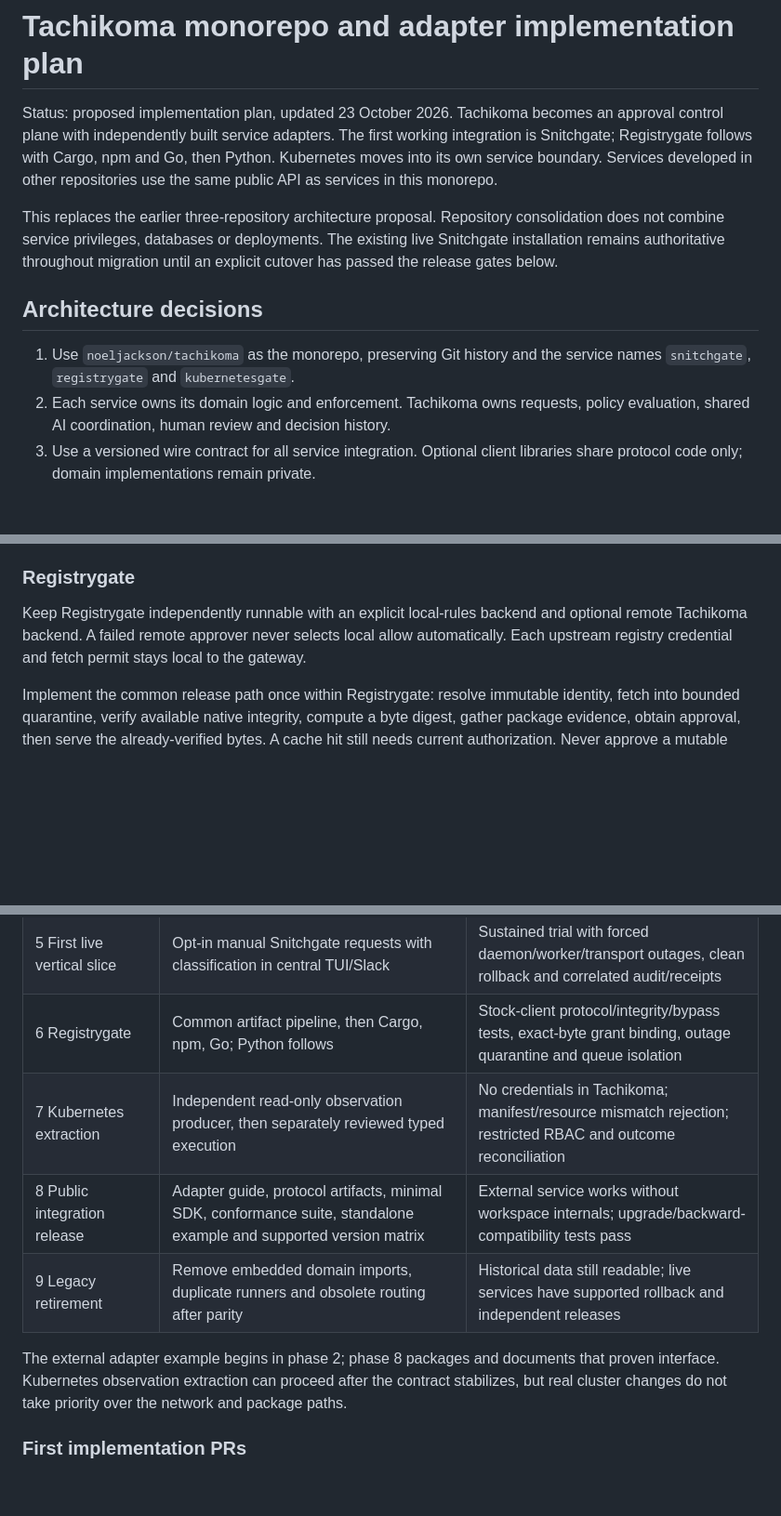
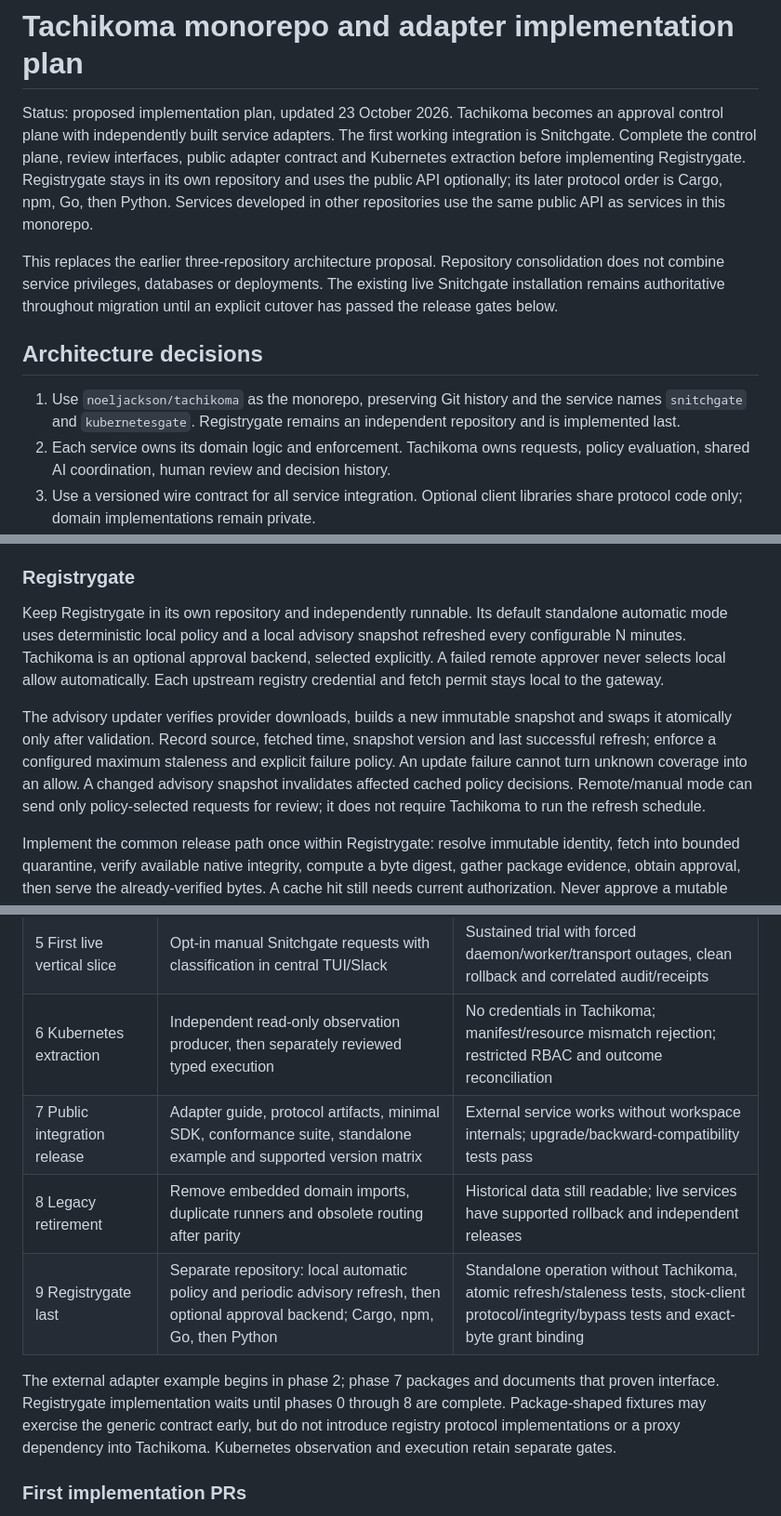
Before and after one commit to noeljackson/tachikoma, a Markdown page: docs/queue-control-plane.md, 3 parts joined by grey strips. Shown at 93% size. GitHub-like rendering; blank space fills up the shorter version.

```diff
--- a/docs/queue-control-plane.md
+++ b/docs/queue-control-plane.md
@@ -2,9 +2,11 @@
 
 Status: proposed implementation plan, updated 23 October 2026. Tachikoma becomes
 an approval control plane with independently built service adapters. The first
-working integration is Snitchgate; Registrygate follows with Cargo, npm and Go,
-then Python. Kubernetes moves into its own service boundary. Services developed
-in other repositories use the same public API as services in this monorepo.
+working integration is Snitchgate. Complete the control plane, review interfaces,
+public adapter contract and Kubernetes extraction before implementing Registrygate.
+Registrygate stays in its own repository and uses the public API optionally;
+its later protocol order is Cargo, npm, Go, then Python. Services developed in
+other repositories use the same public API as services in this monorepo.
 
 This replaces the earlier three-repository architecture proposal. Repository
 consolidation does not combine service privileges, databases or deployments.
@@ -14,7 +16,8 @@ migration until an explicit cutover has passed the release gates below.
 ## Architecture decisions
 
 1. Use `noeljackson/tachikoma` as the monorepo, preserving Git history and the
-   service names `snitchgate`, `registrygate` and `kubernetesgate`.
+   service names `snitchgate` and `kubernetesgate`. Registrygate remains an
+   independent repository and is implemented last.
 2. Each service owns its domain logic and enforcement. Tachikoma owns requests,
    policy evaluation, shared AI coordination, human review and decision history.
 3. Use a versioned wire contract for all service integration. Optional client
@@ -573,10 +575,20 @@ Slack for the same live OpenSnitch request.
 
 ### Registrygate
 
-Keep Registrygate independently runnable with an explicit local-rules backend
-and optional remote Tachikoma backend. A failed remote approver never selects
+Keep Registrygate in its own repository and independently runnable. Its default
+standalone automatic mode uses deterministic local policy and a local advisory
+snapshot refreshed every configurable N minutes. Tachikoma is an optional
+approval backend, selected explicitly. A failed remote approver never selects
 local allow automatically. Each upstream registry credential and fetch permit
 stays local to the gateway.
+
+The advisory updater verifies provider downloads, builds a new immutable snapshot
+and swaps it atomically only after validation. Record source, fetched time,
+snapshot version and last successful refresh; enforce a configured maximum
+staleness and explicit failure policy. An update failure cannot turn unknown
+coverage into an allow. A changed advisory snapshot invalidates affected cached
+policy decisions. Remote/manual mode can send only policy-selected requests
+for review; it does not require Tachikoma to run the refresh schedule.
 
 Implement the common release path once within Registrygate: resolve immutable
 identity, fetch into bounded quarantine, verify available native integrity,
@@ -660,15 +672,16 @@ repositories, change registry clients or deploy workstation policy.
 | 3 Durable execution and manual review | SQLite jobs/leases/outbox, shared assessment interface, Jev/Qwen workers, TUI/web actions and Slack transport | Restart/crash recovery, stale-worker fencing, manual-first behavior, transport race tests and mixed queue fairness pass |
 | 4 Snitchgate bridge | External backend, network schema/scopes, outcome receipt, shadow comparison, isolated OpenSnitch fixtures | No late/replayed/broadened allow; audit failure denies safely; original deadline/fallback and one-owner behavior preserved |
 | 5 First live vertical slice | Opt-in manual Snitchgate requests with classification in central TUI/Slack | Sustained trial with forced daemon/worker/transport outages, clean rollback and correlated audit/receipts |
-| 6 Registrygate | Common artifact pipeline, then Cargo, npm, Go; Python follows | Stock-client protocol/integrity/bypass tests, exact-byte grant binding, outage quarantine and queue isolation |
-| 7 Kubernetes extraction | Independent read-only observation producer, then separately reviewed typed execution | No credentials in Tachikoma; manifest/resource mismatch rejection; restricted RBAC and outcome reconciliation |
-| 8 Public integration release | Adapter guide, protocol artifacts, minimal SDK, conformance suite, standalone example and supported version matrix | External service works without workspace internals; upgrade/backward-compatibility tests pass |
-| 9 Legacy retirement | Remove embedded domain imports, duplicate runners and obsolete routing after parity | Historical data still readable; live services have supported rollback and independent releases |
+| 6 Kubernetes extraction | Independent read-only observation producer, then separately reviewed typed execution | No credentials in Tachikoma; manifest/resource mismatch rejection; restricted RBAC and outcome reconciliation |
+| 7 Public integration release | Adapter guide, protocol artifacts, minimal SDK, conformance suite, standalone example and supported version matrix | External service works without workspace internals; upgrade/backward-compatibility tests pass |
+| 8 Legacy retirement | Remove embedded domain imports, duplicate runners and obsolete routing after parity | Historical data still readable; live services have supported rollback and independent releases |
+| 9 Registrygate last | Separate repository: local automatic policy and periodic advisory refresh, then optional approval backend; Cargo, npm, Go, then Python | Standalone operation without Tachikoma, atomic refresh/staleness tests, stock-client protocol/integrity/bypass tests and exact-byte grant binding |
 
-The external adapter example begins in phase 2; phase 8 packages and documents
-that proven interface. Kubernetes observation extraction can proceed after the
-contract stabilizes, but real cluster changes do not take priority over the
-network and package paths.
+The external adapter example begins in phase 2; phase 7 packages and documents
+that proven interface. Registrygate implementation waits until phases 0 through
+8 are complete. Package-shaped fixtures may exercise the generic contract early,
+but do not introduce registry protocol implementations or a proxy dependency
+into Tachikoma. Kubernetes observation and execution retain separate gates.
 
 ### First implementation PRs
 
```
Also changed, not shown: other parts of docs/queue-control-plane.md (+6 -7 lines), README.md (+4 -2 lines).
